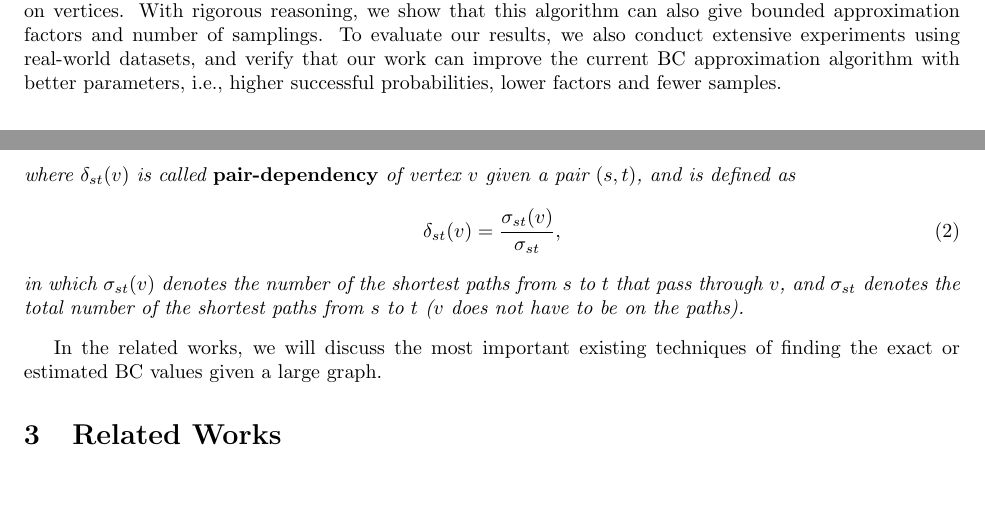
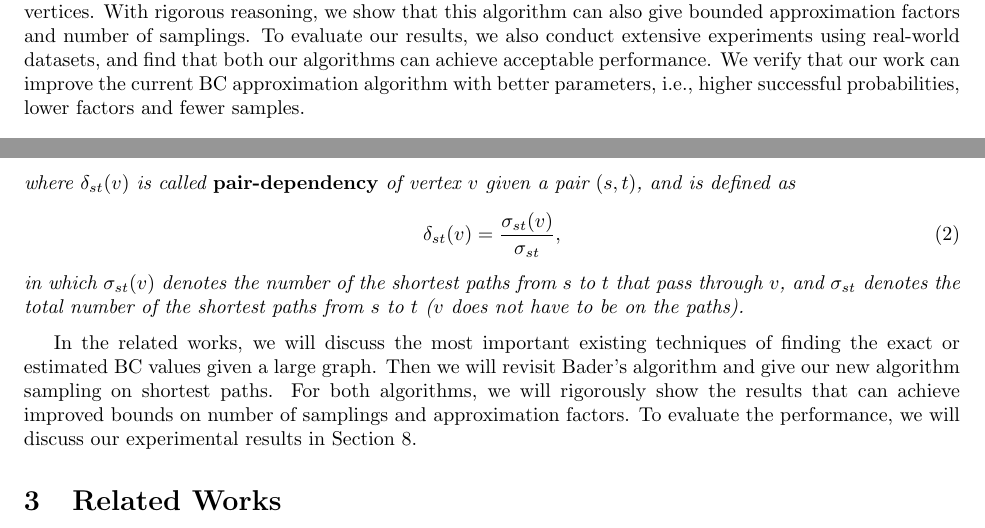
Before and after one commit to shiyujiucsb/290areport, a LaTeX document (proj.tex): two parts of pages 1 and 2 of 8 before the commit and two parts of pages 1 and 2 of 9 after it, joined at a grey line, cut so that both start at the same text, the shorter picture padded with empty space. Compiled offline with pdfLaTeX.

Commit message:
paper organization

```diff
--- a/proj.tex
+++ b/proj.tex
@@ -24,7 +24,7 @@
 \newcommand{\p}{\mathrm{Pr}}
 
 \section{Abstract}
-Betweenness Centrality (BC) is an important measure used widely in complex network analysis, such as social network, web page search, etc \cite{barthelemy2004betweenness}. Computing the exact BC values is highly time consuming \cite{brandes2001faster, brandes2008variants}. Currently the fastest exact BC determining algorithm is given by Brandes \cite{brandes2001faster}, taking $O(nm)$ time for unweighted graphs and $O(nm+n^2\log n)$ time for weighted graphs, where $n$ is the number of vertices and $m$ is the number of edges in the graph. Due to the extreme difficulty of reducing the time complexity of exact BC determining problem, many researchers have considered the possibility of any satisfactory BC approximation algorithms, especially those based on samplings \cite{bader2007approximating, geisberger2008better}. Bader et al. \cite{bader2007approximating} give the currently best BC approximation algorithm, with a high probability to successfully estimate the BC of one vertex within a factor of $1/\varepsilon$ using $\varepsilon t$ samples, where $t$ is the ratio between $n^2$ and the BC value of the vertex. However, some of the algorithmic parameters in Bader's work are not yet tightly bounded, leaving some space to improve their algorithm. In this project, we revisit Bader's algorithm, give more tight bounds on the estimations, and improve the performance of the approximation algorithm, i.e., fewer samples and lower factors. On the other hand, Riondato \cite{riondato2014fast} proposes a \emph{non-adaptive} BC approximation method with samplings on shortest paths. We investigate the possibility to give an \emph{adaptive} algorithm with samplings on vertices. With rigorous reasoning, we show that this algorithm can also give bounded approximation factors and number of samplings. To evaluate our results, we also conduct extensive experiments using real-world datasets, and verify that our work can improve the current BC approximation algorithm with better parameters, i.e., higher successful probabilities, lower factors and fewer samples.
+Betweenness Centrality (BC) is an important measure used widely in complex network analysis, such as social network, web page search, etc \cite{barthelemy2004betweenness}. Computing the exact BC values is highly time consuming \cite{brandes2001faster, brandes2008variants}. Currently the fastest exact BC determining algorithm is given by Brandes \cite{brandes2001faster}, taking $O(nm)$ time for unweighted graphs and $O(nm+n^2\log n)$ time for weighted graphs, where $n$ is the number of vertices and $m$ is the number of edges in the graph. Due to the extreme difficulty of reducing the time complexity of exact BC determining problem, many researchers have considered the possibility of any satisfactory BC approximation algorithms, especially those based on samplings \cite{bader2007approximating, geisberger2008better}. Bader et al. \cite{bader2007approximating} give the currently best BC approximation algorithm, with a high probability to successfully estimate the BC of one vertex within a factor of $1/\varepsilon$ using $\varepsilon t$ samples, where $t$ is the ratio between $n^2$ and the BC value of the vertex. However, some of the algorithmic parameters in Bader's work are not yet tightly bounded, leaving some space to improve their algorithm. In this project, we revisit Bader's algorithm, give more tight bounds on the estimations, and improve the performance of the approximation algorithm, i.e., fewer samples and lower factors. On the other hand, Riondato \cite{riondato2014fast} proposes a \emph{non-adaptive} BC approximation method with samplings on shortest paths. We investigate the possibility to give an \emph{adaptive} algorithm with samplings on vertices. With rigorous reasoning, we show that this algorithm can also give bounded approximation factors and number of samplings. To evaluate our results, we also conduct extensive experiments using real-world datasets, and find that both our algorithms can achieve acceptable performance. We verify that our work can improve the current BC approximation algorithm with better parameters, i.e., higher successful probabilities, lower factors and fewer samples.
 
 \section{Introduction}
 In the past a few decades, how to evaluate the importance of each vertex in a network has attracted extensive researchers. It is still a popular open problem that how to efficiently find the vertex who plays a central role given the network structure. Many measures of centrality have been proposed: Closeness Centrality \cite{sabidussi1966centrality}, Graph Centrality \cite{hage1995eccentricity}, Stress Centrality \cite{shimbel1953structural}, Betweenness Centrality \cite{freeman1977set}. Recently Betweenness Centrality (BC) has been popularly researched \cite{bader2007approximating, brandes2008variants, abboud2015subcubic}, and has many theoretical applications, e.g., fully dynamic graphs \cite{lee2016efficient}, all pairs shortest paths (APSP) and diameter problems \cite{abboud2015subcubic}, clustering \cite{fairbanks2015behavioral}, etc., as well as many real-world applications, e.g., delay-tolerant networks \cite{magaia2015betweenness}, deltaic river network \cite{cui2015assessment}, hot spots on crime data networks \cite{sivaranjani2015mitigating}, etc.
@@ -42,7 +42,7 @@ where $\delta_{st}(v)$ is called {\bf pair-dependency} of vertex $v$ given a pai
 \end{equation}
 in which $\sigma_{st}(v)$ denotes the number of the shortest paths from $s$ to $t$ that pass through $v$, and $\sigma_{st}$ denotes the total number of the shortest paths from $s$ to $t$ ($v$ does not have to be on the paths).
 \end{definition}
-In the related works, we will discuss the most important existing techniques of finding the exact or estimated BC values given a large graph.
+In the related works, we will discuss the most important existing techniques of finding the exact or estimated BC values given a large graph. Then we will revisit Bader's algorithm and give our new algorithm sampling on shortest paths. For both algorithms, we will rigorously show the results that can achieve improved bounds on number of samplings and approximation factors. To evaluate the performance, we will discuss our experimental results in Section \ref{sec:exp}.
 
 \section{Related Works}
 Brandes \cite{brandes2001faster, brandes2008variants} gives the state-of-the-art fastest algorithm to calculate the exact value of BC for each vertex in the graph. Given a graph $G=(V, E)$, Brandes' algorithm takes at least $O(nm)$ time for unweighted graphs and $O(nm + n^2 \log n)$ time for weighted graphs, where $n$ is the number of vertices $|V|$ and $m$ is the number of edges $|E|$. However, for very large and complex networks, the performance of Brandes' algorithm may be unacceptable \cite{bader2007approximating}. For example, in large social networks, Brandes' algorithm may take considerably large amount of time, but we want to find the hot spots or trending timely \cite{kourtellis2013identifying}. There are some heuristic variants on Brandes' algorithm, but the complexity has not seen significantly improvement \cite{puzis2012heuristics}.
```
Also changed, not shown: proj.tex (5 more changed lines).
